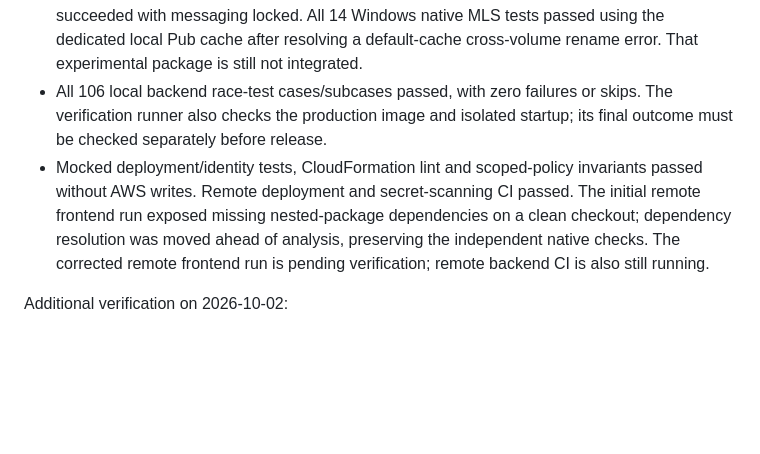
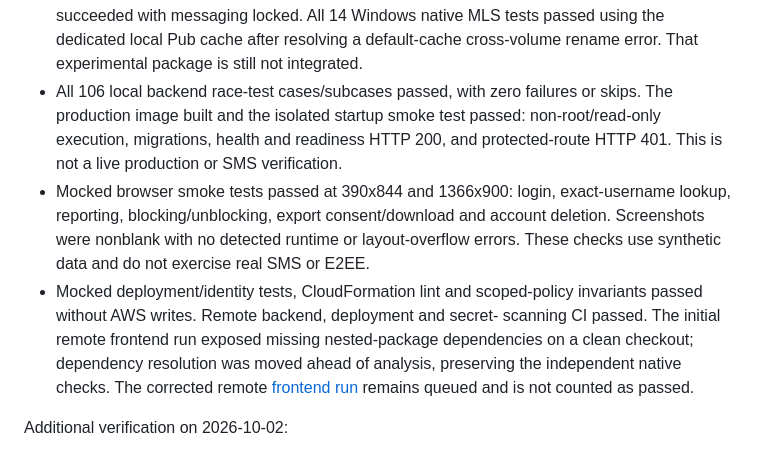
Before and after one commit to Vaibhav00999/BharatChat, a Markdown page: docs/PRODUCTION_READINESS.md, the part around the change. Drawn GitHub-style; blank space fills up the shorter version.

Commit message:
Record backend packaging and browser verification results

```diff
--- a/docs/PRODUCTION_READINESS.md
+++ b/docs/PRODUCTION_READINESS.md
@@ -146,14 +146,20 @@ GitHub publication and local verification on 2026-10-04:
   passed using the dedicated local Pub cache after resolving a default-cache
   cross-volume rename error. That experimental package is still not integrated.
 - All 106 local backend race-test cases/subcases passed, with zero failures or
-  skips. The verification runner also checks the production image and isolated
-  startup; its final outcome must be checked separately before release.
+  skips. The production image built and the isolated startup smoke test passed:
+  non-root/read-only execution, migrations, health and readiness HTTP 200, and
+  protected-route HTTP 401. This is not a live production or SMS verification.
+- Mocked browser smoke tests passed at 390x844 and 1366x900: login, exact-username
+  lookup, reporting, blocking/unblocking, export consent/download and account
+  deletion. Screenshots were nonblank with no detected runtime or layout-overflow
+  errors. These checks use synthetic data and do not exercise real SMS or E2EE.
 - Mocked deployment/identity tests, CloudFormation lint and scoped-policy
-  invariants passed without AWS writes. Remote deployment and secret-scanning
-  CI passed. The initial remote frontend run exposed missing nested-package
+  invariants passed without AWS writes. Remote backend, deployment and secret-
+  scanning CI passed. The initial remote frontend run exposed missing nested-package
   dependencies on a clean checkout; dependency resolution was moved ahead of
   analysis, preserving the independent native checks. The corrected remote
-  frontend run is pending verification; remote backend CI is also still running.
+  [frontend run](https://github.com/Vaibhav00999/BharatChat/actions/runs/37174965655)
+  remains queued and is not counted as passed.
 
 Additional verification on 2026-10-02:
 
```
